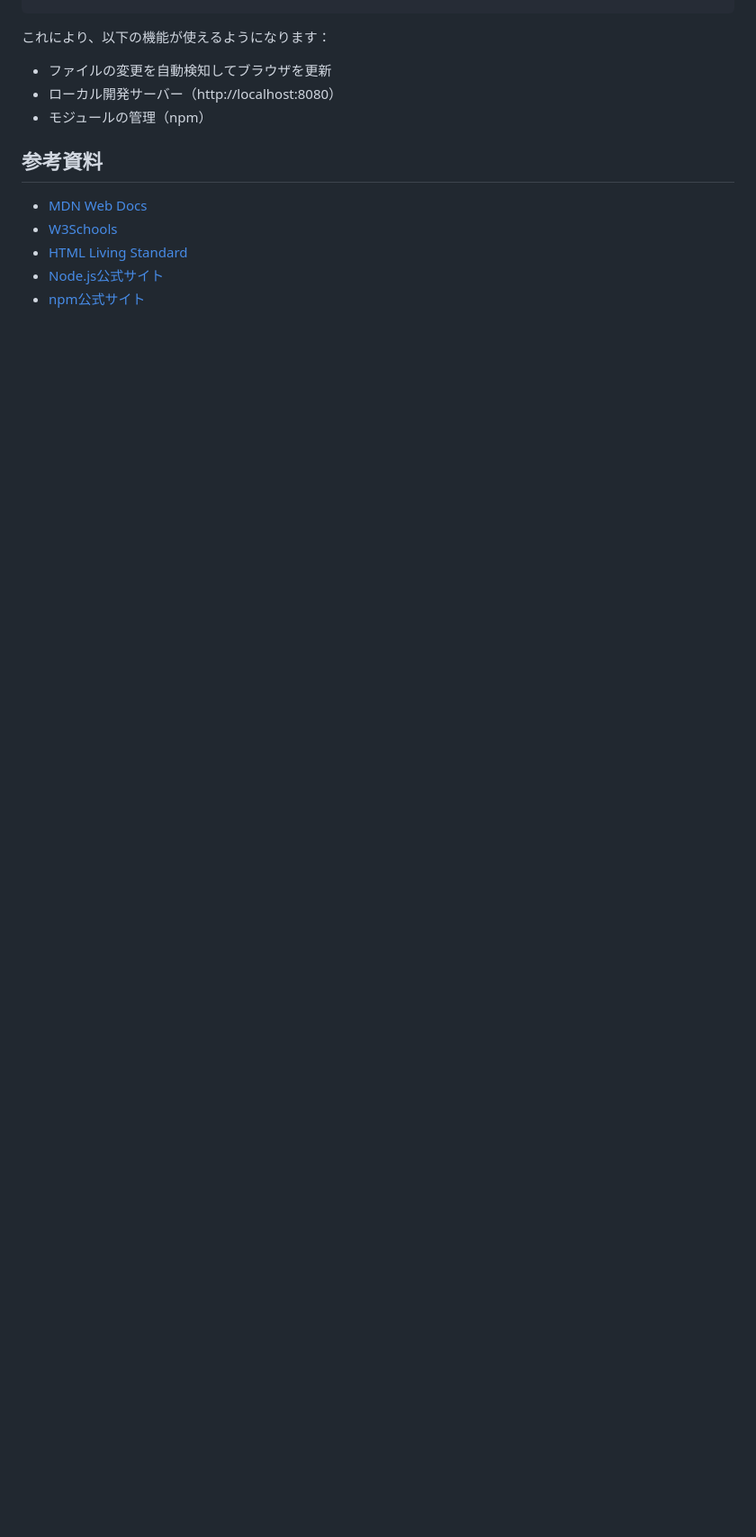
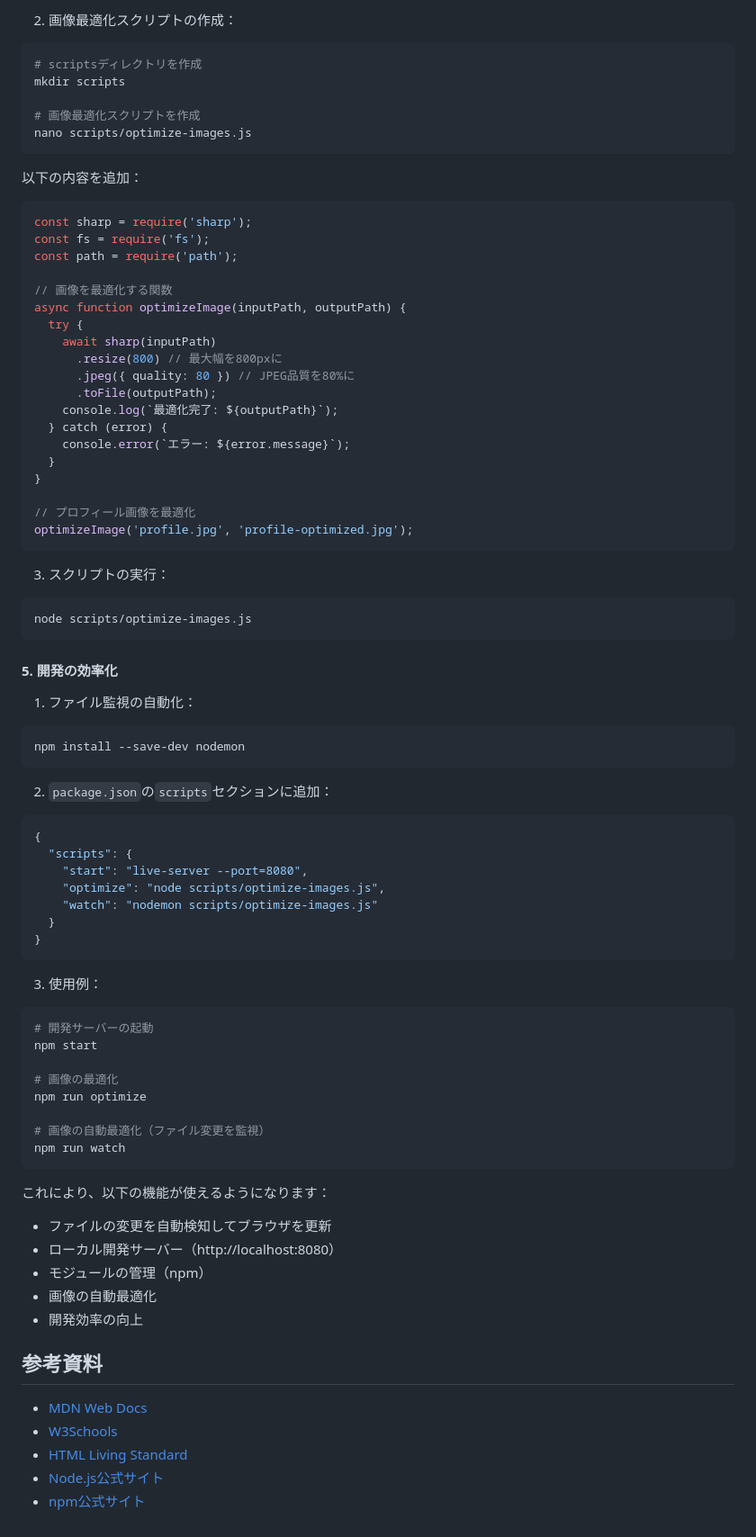
Before and after one commit to hi-miura-sh/webdev-tutorial, a Markdown page: README.md, the part around one of its changes. Shown at 90% size. GitHub-like rendering; blank space fills up the shorter version.

````diff
--- a/README.md
+++ b/README.md
@@ -462,9 +516,76 @@ npm start
+2. 画像最適化スクリプトの作成：
+```bash
+# scriptsディレクトリを作成
+mkdir scripts
+
+# 画像最適化スクリプトを作成
+nano scripts/optimize-images.js
+```
+
+以下の内容を追加：
+```javascript
+const sharp = require('sharp');
+const fs = require('fs');
+const path = require('path');
+
+// 画像を最適化する関数
+async function optimizeImage(inputPath, outputPath) {
+  try {
+    await sharp(inputPath)
+      .resize(800) // 最大幅を800pxに
+      .jpeg({ quality: 80 }) // JPEG品質を80%に
+      .toFile(outputPath);
+    console.log(`最適化完了: ${outputPath}`);
+  } catch (error) {
+    console.error(`エラー: ${error.message}`);
+  }
+}
+
+// プロフィール画像を最適化
+optimizeImage('profile.jpg', 'profile-optimized.jpg');
+```
+
+3. スクリプトの実行：
+```bash
+node scripts/optimize-images.js
+```
+
+#### 5. 開発の効率化
+
+1. ファイル監視の自動化：
+```bash
+npm install --save-dev nodemon
+```
+
+2. `package.json`の`scripts`セクションに追加：
+```json
+{
+  "scripts": {
+    "start": "live-server --port=8080",
+    "optimize": "node scripts/optimize-images.js",
+    "watch": "nodemon scripts/optimize-images.js"
+  }
+}
+```
+
+3. 使用例：
+```bash
+# 開発サーバーの起動
+npm start
+
+# 画像の最適化
+npm run optimize
+
+# 画像の自動最適化（ファイル変更を監視）
+npm run watch
 ```
 
 これにより、以下の機能が使えるようになります：
 - ファイルの変更を自動検知してブラウザを更新
 - ローカル開発サーバー（http://localhost:8080）
 - モジュールの管理（npm）
+- 画像の自動最適化
+- 開発効率の向上
 
 ## 参考資料
 
````
Also changed, not shown: other parts of README.md (+68 -14 lines).
